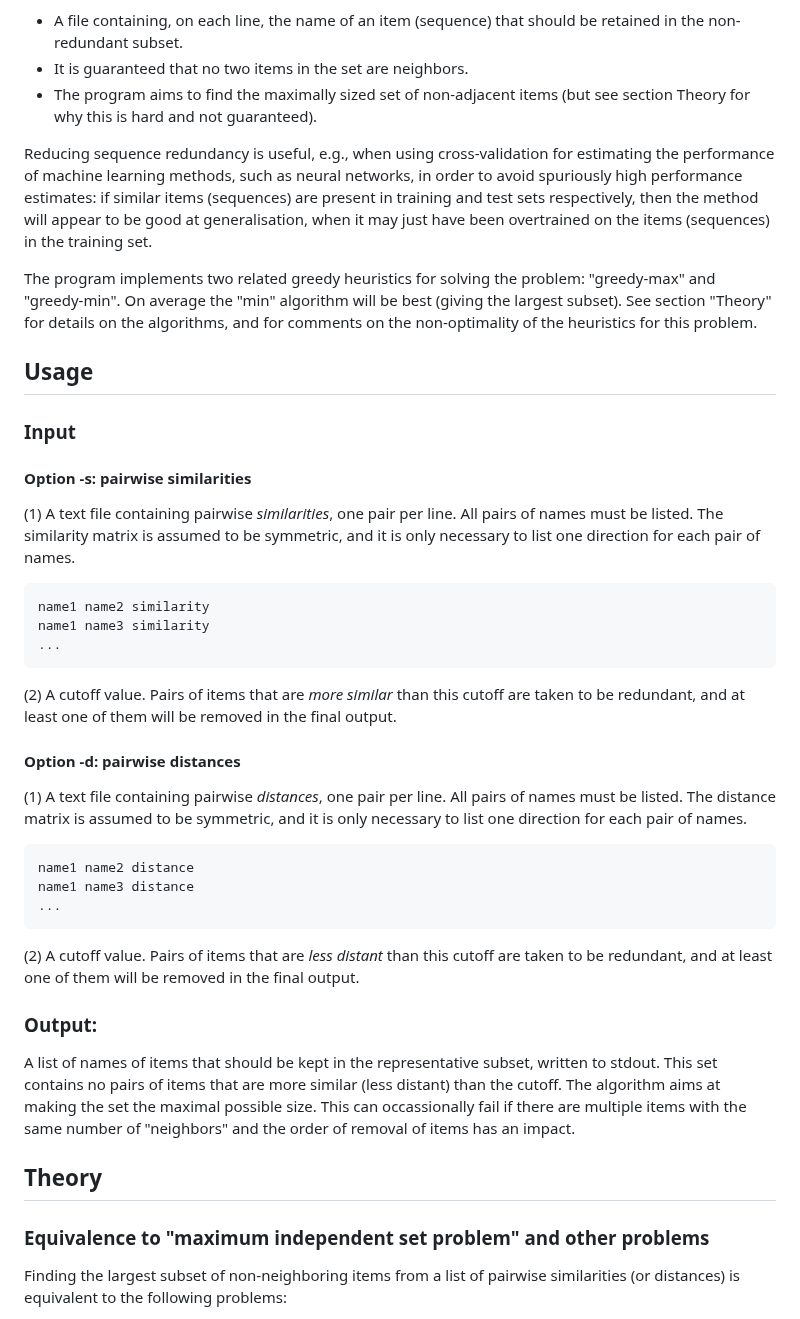
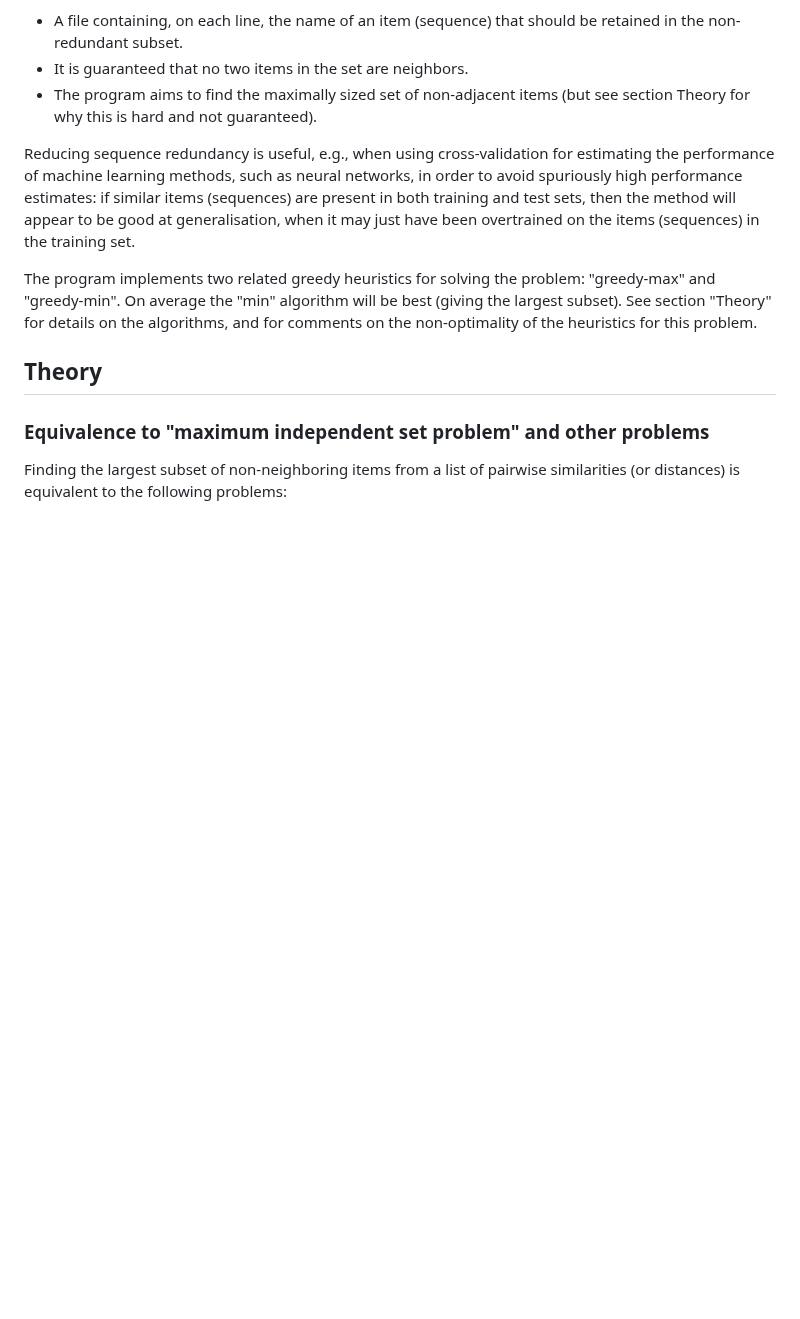
Before and after one commit to agormp/greedysub, a Markdown page: README.md, the part around one of its changes. GitHub-like rendering; blank space fills up the shorter version.

````diff
--- a/README.md
+++ b/README.md
@@ -88,43 +133,10 @@ The main purpose of the `greedysub` program is to select a non-redundant subset
 * It is guaranteed that no two items in the set are neighbors.
 * The program aims to find the maximally sized set of non-adjacent items (but see section Theory for why this is hard and not guaranteed).
 
-Reducing sequence redundancy is useful, e.g., when using cross-validation for estimating the performance of machine learning methods, such as neural networks, in order to avoid spuriously high performance estimates: if similar items (sequences) are present in training and test sets respectively, then the method will appear to be good at generalisation, when it may just have been overtrained on the items (sequences) in the training set.
+Reducing sequence redundancy is useful, e.g., when using cross-validation for estimating the performance of machine learning methods, such as neural networks, in order to avoid spuriously high performance estimates: if similar items (sequences) are present in both training and test sets, then the method will appear to be good at generalisation, when it may just have been overtrained on the items (sequences) in the training set.
 
 The program implements two related greedy heuristics for solving the problem: "greedy-max" and "greedy-min". On average the "min" algorithm will be best (giving the largest subset). See section "Theory" for details on the algorithms, and for comments on the non-optimality of the heuristics for this problem.
 
-
-## Usage
-
-### Input
-
-
-#### Option -s: pairwise similarities
-
-(1) A text file containing pairwise *similarities*, one pair per line. All pairs of names must be listed. The similarity matrix is assumed to be symmetric, and it is only necessary to list one direction for each pair of names.
-
-```
-name1 name2 similarity
-name1 name3 similarity
-...
-```
-
-(2) A cutoff value. Pairs of items that are *more similar* than this cutoff are taken to be redundant, and at least one of them will be removed in the final output.
-
-#### Option -d: pairwise distances
-
-(1) A text file containing pairwise *distances*, one pair per line. All pairs of names must be listed. The distance matrix is assumed to be symmetric, and it is only necessary to list one direction for each pair of names.
-
-```
-name1 name2 distance
-name1 name3 distance
-...
-```
-
-(2) A cutoff value. Pairs of items that are *less distant* than this cutoff are taken to be redundant, and at least one of them will be removed in the final output.
-
-### Output:
-
-A list of names of items that should be kept in the representative subset, written to stdout. This set contains no pairs of items that are more similar (less distant) than the cutoff. The algorithm aims at making the set the maximal possible size. This can occassionally fail if there are multiple items with the same number of "neighbors" and the order of removal of items has an impact.
 
 ## Theory
 
````
Also changed, not shown: other parts of README.md (+56 -54 lines).
